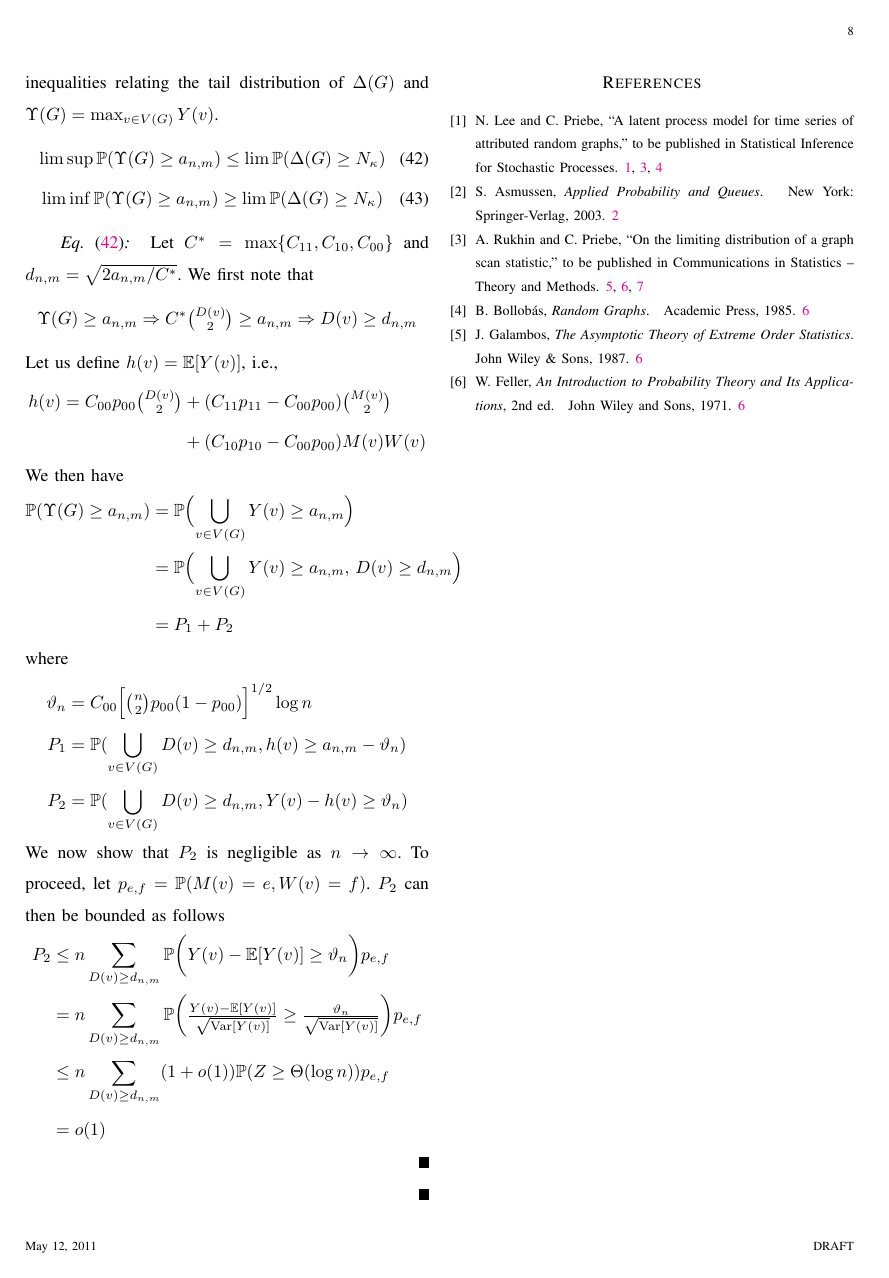
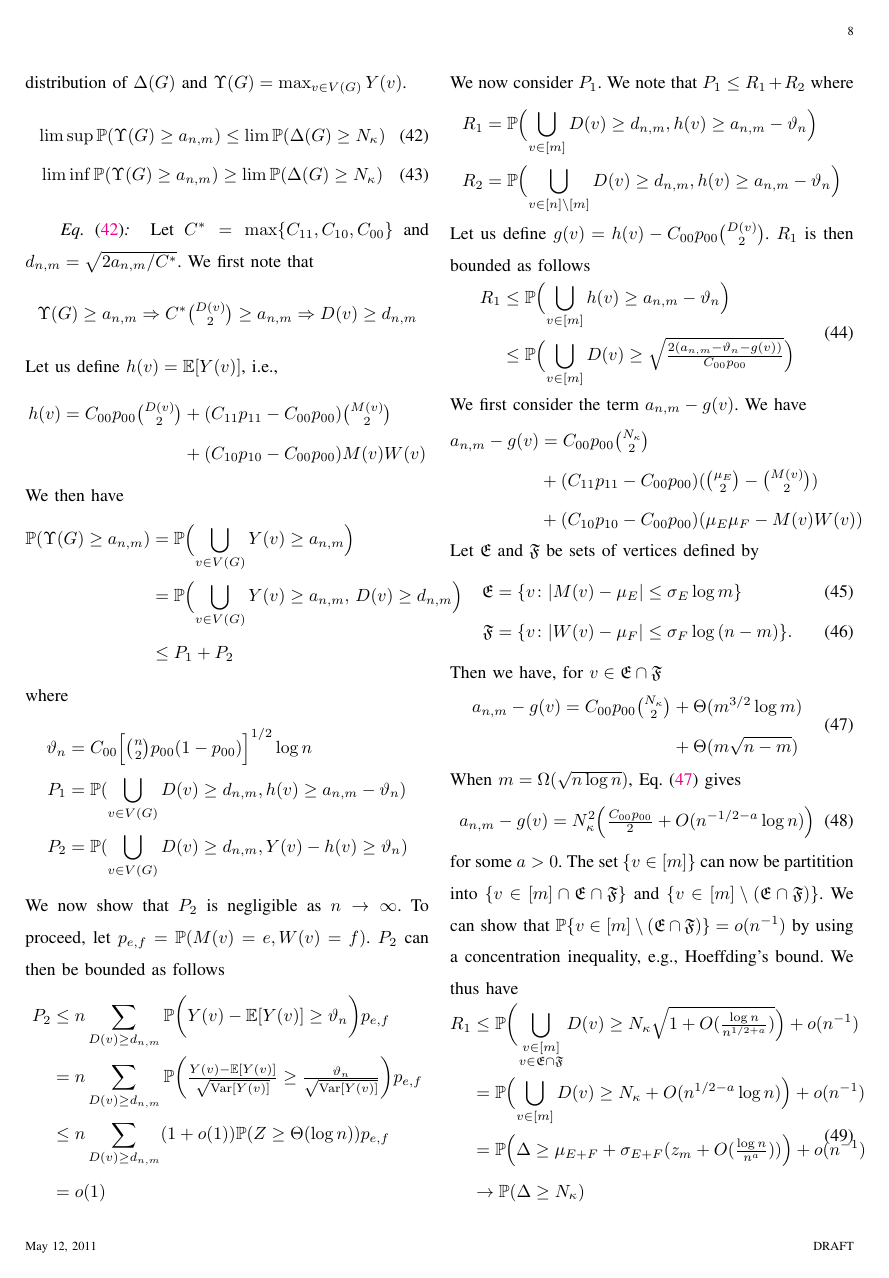
Before and after one commit to itmfl/ssp2011, a LaTeX paper (ssp2011.tex): page 8 of 8 before the commit and page 8 of 9 after it. Compiled offline with pdfLaTeX.

Commit message:
Written proof of limsup scan \leq lim max degree

```diff
--- a/ssp2011.tex
+++ b/ssp2011.tex
@@ -823,3 +822,73 @@ f)$. $P_2$ can then be bounded as follows
     &= o(1)
   \end{split}
 \end{equation*}
+We now consider $P_1$. We note that $P_1 \leq R_1 + R_2$
+where
+\begin{align*}
+  R_1 &= \mathbb{P}\Bigl(\bigcup_{v \in [m]} D(v) \geq
+  d_{n,m}, h(v) \geq a_{n,m} - \vartheta_n \Bigr) \\
+  R_2 &= \mathbb{P}\Bigl(\bigcup_{v \in [n] \setminus [m]} D(v) \geq
+  d_{n,m}, h(v) \geq a_{n,m} - \vartheta_n \Bigr)
+\end{align*}
+Let us define $g(v) = h(v) - C_{00}p_{00} \tbinom{D(v)}{2}$.
+$R_1$ is then bounded as follows
+\begin{equation}
+  \begin{split}
+    \label{eq:36}
+    R_1 &\leq \mathbb{P}\Bigl( \bigcup_{v \in [m]} h(v) \geq
+    a_{n,m} - \vartheta_{n} \Bigr) \\
+    % &\leq \mathbb{P}\Bigl( \bigcup_{v \in [n_1]}  C_{00} p_{00}
+    % \tbinom{D(v)}{2} \geq a_{n,m} - \vartheta_{n} - g(v) \Bigr) \\
+    &\leq \mathbb{P}\Bigl(\bigcup_{v \in [m]} D(v) \geq
+      \sqrt{\tfrac{2 (a_{n,m} - \vartheta_n -
+        g(v))}{C_{00} p_{00}}} \Bigr)
+  \end{split}
+\end{equation}
+We first consider the term $a_{n,m} - g(v)$. We have
+\begin{equation*}
+  \begin{split}
+  a_{n,m} - g(v) &= C_{00} p_{00} \tbinom{N_\kappa}{2} \\ &+ (C_{11}p_{11} -
+  C_{00} p_{00})(\tbinom{\mu_E}{2} - \tbinom{M(v)}{2})
+  \\ &+ (C_{10} p_{10} - C_{00} p_{00})(\mu_E\mu_F - M(v)W(v))
+  \end{split}
+\end{equation*}
+Let $\mathfrak{E}$ and $\mathfrak{F}$ be sets of vertices defined by
+\begin{align}
+\mathfrak{E} &=
+\{v \colon |M(v) - \mu_E| \leq \sigma_E \log{m}\} \\ \mathfrak{F} &=
+\{v \colon |W(v) - \mu_F| \leq \sigma_F \log{(n-m)}\}.
+\end{align}
+Then we have, for $v \in \mathfrak{E} \cap \mathfrak{F}$
+\begin{equation}
+  \label{eq:34}
+  \begin{split}
+  a_{n,m} - g(v) =  C_{00} p_{00} \tbinom{N_\kappa}{2} &+
+  \Theta(m^{3/2} \log{m}) \\ &+
+  \Theta(m \sqrt{n - m}) \\
+  \end{split}
+\end{equation}
+When $m = \Omega(\sqrt{n \log n})$, Eq.~\eqref{eq:34} gives
+\begin{equation}
+  \label{eq:35}
+  a_{n,m} - g(v) = N_{\kappa}^{2}\Bigl(\tfrac{C_{00}p_{00}}{2} + O(n^{-1/2 - a}
+  \log{n})\Bigr)
+\end{equation}
+for some $a > 0$. The set $\{v \in [m]\}$ can now be partitition into
+$\{v \in [m] \cap \mathfrak{E} \cap\mathfrak{F}\}$ and $\{v \in [m]
+\setminus (\mathfrak{E} \cap \mathfrak{F})\}$. We can show that
+$\mathbb{P}\{v \in [m] \setminus (\mathfrak{E} \cap \mathfrak{F})\} =
+o(n^{-1})$ by using a concentration inequality, e.g., Hoeffding's
+bound. We thus have
+\begin{equation}
+  \label{eq:37}
+  \begin{split}
+    R_1 &\leq \mathbb{P}\biggl( \bigcup_{\substack{v \in [m] \\ v
+        \in \mathfrak{E} \cap \mathfrak{F}}} D(v) \geq
+    N_{\kappa} \sqrt{1 + O(\tfrac{\log{n}}{n^{1/2+a}})} \Bigr) + o(n^{-1}) \\
+    & = \mathbb{P}\Bigl(\bigcup_{v \in [m]} D(v) \geq N_\kappa +
+    O(n^{1/2 - a} \log{n})\Bigr) + o(n^{-1}) \\
+    &= \mathbb{P}\Bigl(\Delta \geq \mu_{E+F} +
+    \sigma_{E+F}(z_m + O(\tfrac{\log{n}}{n^{a}}))\Bigr) + o(n^{-1}) \\
+    & \rightarrow \mathbb{P}(\Delta \geq N_{\kappa})
+    \end{split}
+\end{equation}
@@ -825,0 +900 @@ f)$. $P_2$ can then be bounded as follows
+\end{equation}
@@ -826,5 +923,4 @@ f)$. $P_2$ can then be bounded as follows
 
-\end{proof}
 \end{proof}
 \bibliography{ssp2011}
 \end{document}
```
Also changed, not shown: ssp2011.tex (74 more changed lines).
